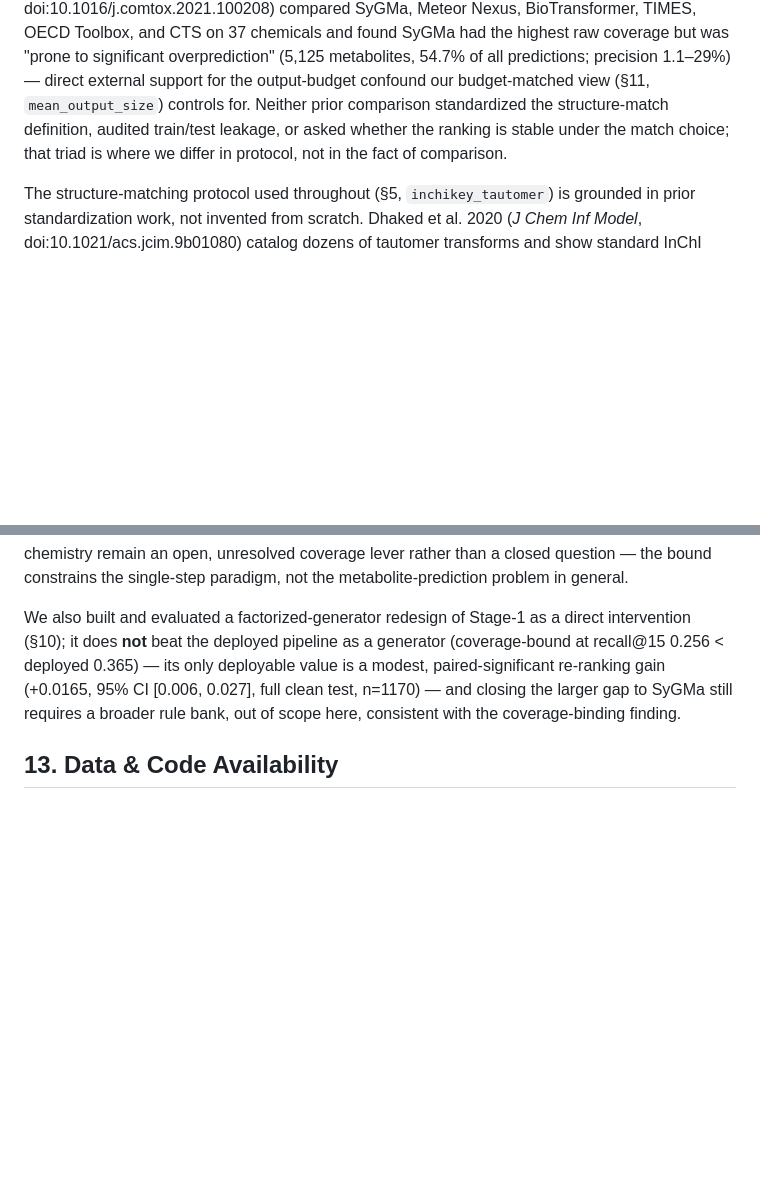
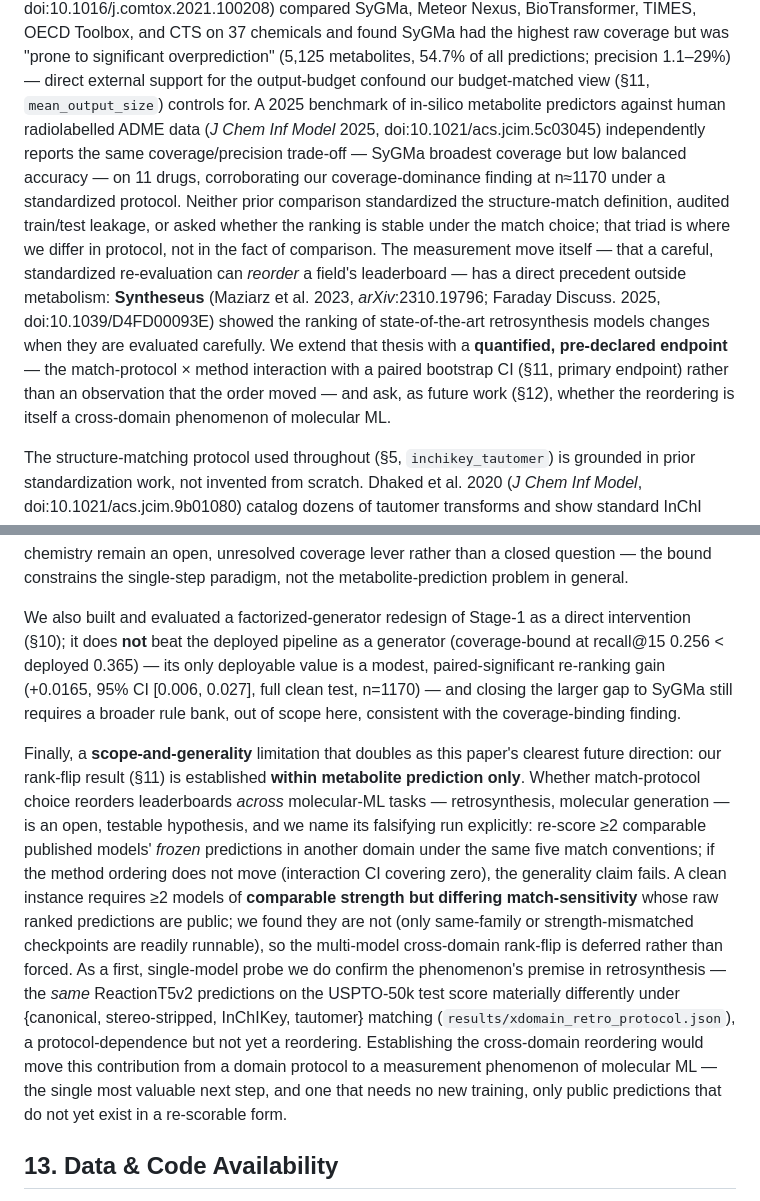
Before and after one commit to doctawho42/GRAIL, a Markdown page: docs/benchmark/manuscript.md, 2 parts joined by grey strips. Drawn GitHub-style; blank space fills up the shorter version.

```diff
--- a/docs/benchmark/manuscript.md
+++ b/docs/benchmark/manuscript.md
@@ -134,9 +134,20 @@ doi:10.1016/j.comtox.2021.100208) compared SyGMa, Meteor Nexus, BioTransformer,
 Toolbox, and CTS on 37 chemicals and found SyGMa had the highest raw coverage but was "prone to
 significant overprediction" (5,125 metabolites, 54.7% of all predictions; precision 1.1–29%) —
 direct external support for the output-budget confound our budget-matched view (§11,
-`mean_output_size`) controls for. Neither prior comparison standardized the structure-match
+`mean_output_size`) controls for. A 2025 benchmark of in-silico metabolite predictors against
+human radiolabelled ADME data (*J Chem Inf Model* 2025, doi:10.1021/acs.jcim.5c03045) independently
+reports the same coverage/precision trade-off — SyGMa broadest coverage but low balanced accuracy —
+on 11 drugs, corroborating our coverage-dominance finding at n≈1170 under a standardized protocol.
+Neither prior comparison standardized the structure-match
 definition, audited train/test leakage, or asked whether the ranking is stable under the match
-choice; that triad is where we differ in protocol, not in the fact of comparison.
+choice; that triad is where we differ in protocol, not in the fact of comparison. The measurement
+move itself — that a careful, standardized re-evaluation can *reorder* a field's leaderboard — has a
+direct precedent outside metabolism: **Syntheseus** (Maziarz et al. 2023, *arXiv*:2310.19796; Faraday
+Discuss. 2025, doi:10.1039/D4FD00093E) showed the ranking of state-of-the-art retrosynthesis models
+changes when they are evaluated carefully. We extend that thesis with a **quantified, pre-declared
+endpoint** — the match-protocol × method interaction with a paired bootstrap CI (§11, primary
+endpoint) rather than an observation that the order moved — and ask, as future work (§12), whether
+the reordering is itself a cross-domain phenomenon of molecular ML.
 
 The structure-matching protocol used throughout (§5, `inchikey_tautomer`) is grounded in prior
 standardization work, not invented from scratch. Dhaked et al. 2020
@@ -853,6 +866,23 @@ gain (+0.0165, 95% CI [0.006, 0.027], full clean test, n=1170) — and closing t
 still requires a broader rule bank, out of scope here, consistent with the coverage-binding
 finding.
 
+Finally, a **scope-and-generality** limitation that doubles as this paper's clearest future
+direction: our rank-flip result (§11) is established **within metabolite prediction only**. Whether
+match-protocol choice reorders leaderboards *across* molecular-ML tasks — retrosynthesis, molecular
+generation — is an open, testable hypothesis, and we name its falsifying run explicitly: re-score
+≥2 comparable published models' *frozen* predictions in another domain under the same five match
+conventions; if the method ordering does not move (interaction CI covering zero), the generality
+claim fails. A clean instance requires ≥2 models of **comparable strength but differing
+match-sensitivity** whose raw ranked predictions are public; we found they are not (only same-family
+or strength-mismatched checkpoints are readily runnable), so the multi-model cross-domain rank-flip
+is deferred rather than forced. As a first, single-model probe we do confirm the phenomenon's
+premise in retrosynthesis — the *same* ReactionT5v2 predictions on the USPTO-50k test score
+materially differently under {canonical, stereo-stripped, InChIKey, tautomer} matching
+(`results/xdomain_retro_protocol.json`), a protocol-dependence but not yet a reordering.
+Establishing the cross-domain reordering would move this contribution from a domain protocol to a
+measurement phenomenon of molecular ML — the single most valuable next step, and one that needs no
+new training, only public predictions that do not yet exist in a re-scorable form.
+
 ## 13. Data & Code Availability
 
 All splits used in this paper are **substrate-disjoint**: no substrate in val or test appears in
```
Also changed, not shown: other parts of docs/benchmark/manuscript.md (+3 -1 lines).
